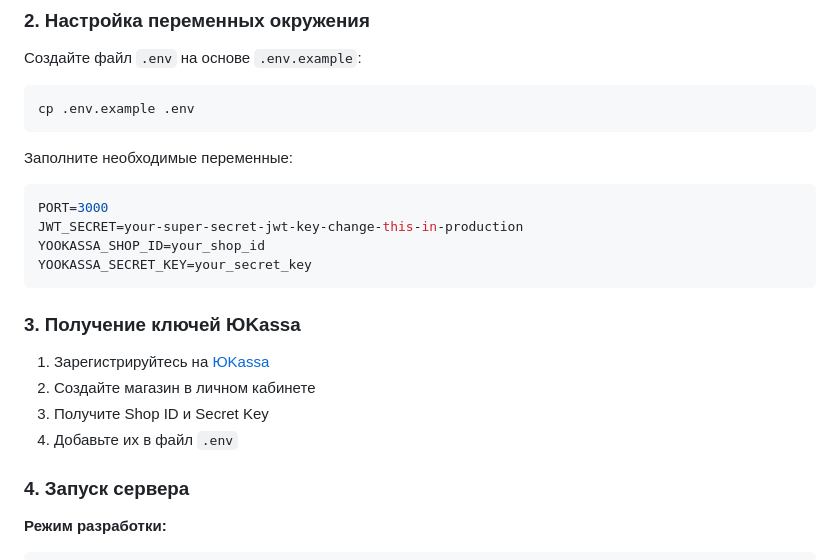
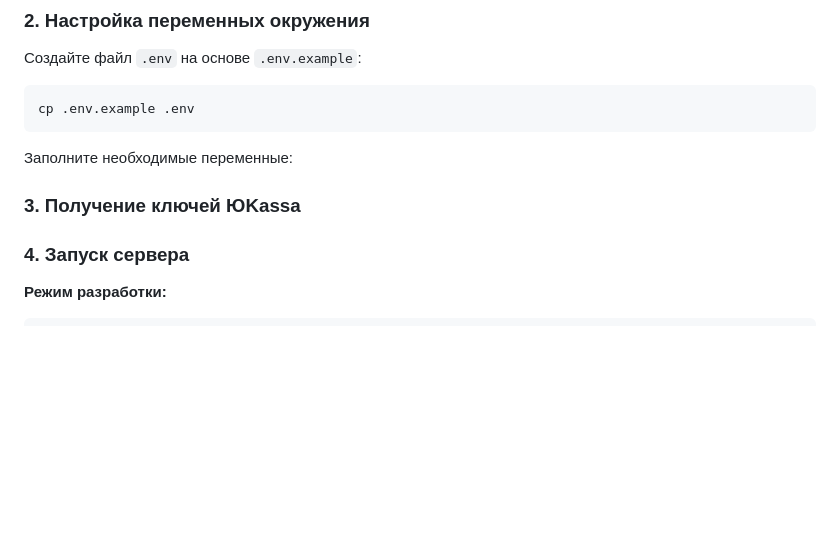
Before and after one commit to vikkingsn/otsoseda, a Markdown page: README.md, the part around the change. Drawn GitHub-style; blank space fills up the shorter version.

````diff
--- a/README.md
+++ b/README.md
@@ -28,19 +28,11 @@ cp .env.example .env
 
 Заполните необходимые переменные:
 
-```env
-PORT=3000
-JWT_SECRET=your-super-secret-jwt-key-change-this-in-production
-YOOKASSA_SHOP_ID=your_shop_id
-YOOKASSA_SECRET_KEY=your_secret_key
-```
+
 
 ### 3. Получение ключей ЮKassa
 
-1. Зарегистрируйтесь на [ЮKassa](https://yookassa.ru/)
-2. Создайте магазин в личном кабинете
-3. Получите Shop ID и Secret Key
-4. Добавьте их в файл `.env`
+
 
 ### 4. Запуск сервера
 
````
